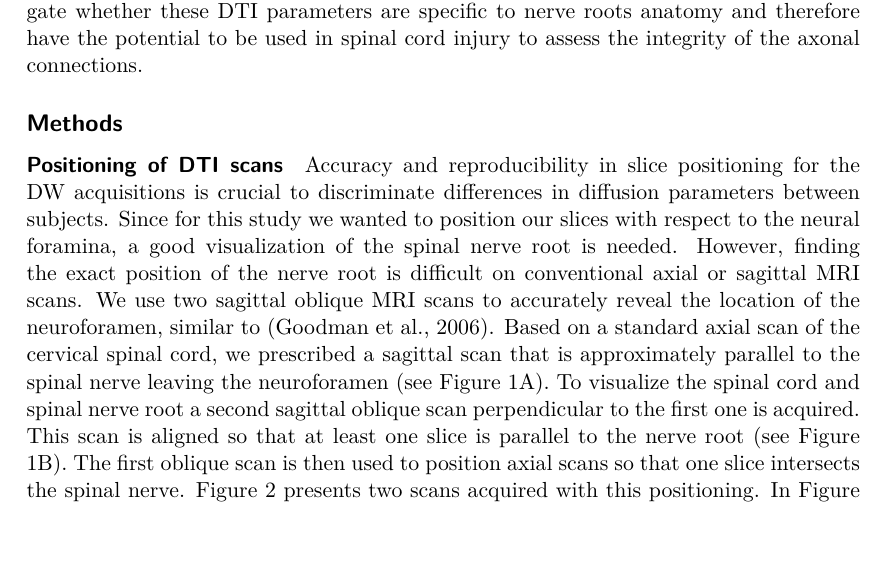
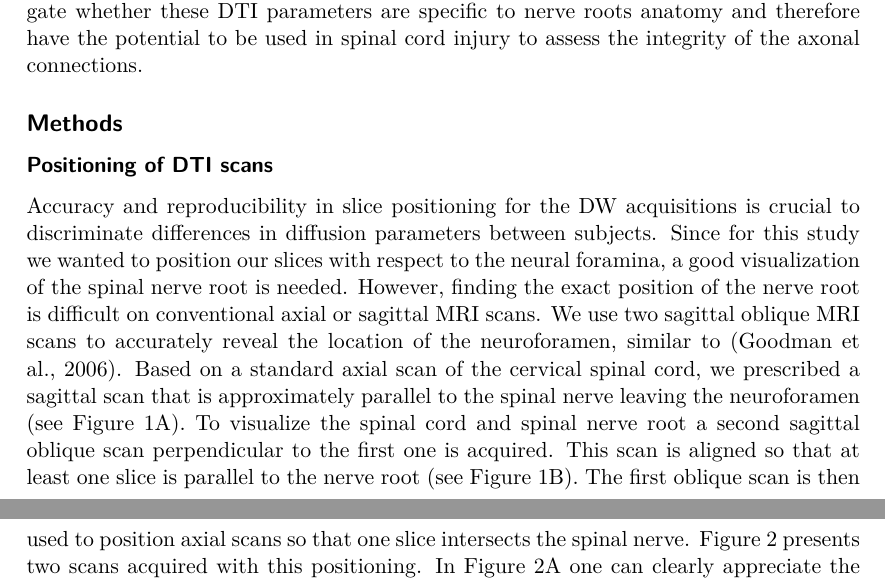
Before and after one commit to trbschneider/thesis, a LaTeX document (report.tex, which reads chap3-1.tex): part of page 4 of 13 before the commit and two parts of pages 4 and 5 of 13 after it, the two joined at a grey line, cut so that both start at the same text, the shorter picture padded with empty space. Compiled offline with XeLaTeX.

Commit message:
text changes

```diff
--- a/chap3-1.tex
+++ b/chap3-1.tex
@@ -1,11 +1,12 @@
-%!TEX root = /Users/torben/PhD/2ndyearreport/report.tex
+%!TEX root = ./report.tex
 
 \section{Preliminary Investigation of Position Dependency of Radial Diffusivity in the Cervical Spinal Cord}
 In this experiment we investigate whether DTI derived parameters are sensitive to the presence of collateral fibres and can be related the axial position of the acquired slice in the spinal cord.
 \subsection*{Motivation}
 The majority of diffusion MRI studies mainly focused on the longitudinal fibres of the SC and only little is known about the value of DTI for the assessment of the connective collateral fibres. These fibres rise at an angle with the white-matter longitudinal tracts and enter the spinal cord gray matter. They interconnect with other areas of the spinal cord through the central gray matter and form part of many functional connections within the spinal cord (Carpenter, 1991). Recently it has been demonstrated hat the second eigenvector is corresponding to sprouting collateral fibres (Mamata et al., 2006). In this study we focus on DTI of the spinal cord with particular interest in the diffusivity changes caused by the presence of the collateral fibres. We aim to investigate whether these DTI parameters are specific to nerve roots anatomy and therefore have the potential to be used in spinal cord injury to assess the integrity of the axonal connections.
 \subsection*{Methods}
-\paragraph{Positioning of DTI scans} Accuracy and reproducibility in slice positioning for the DW acquisitions is crucial to discriminate differences in diffusion parameters between subjects. Since for this study we wanted to position our slices with respect to the neural foramina, a good visualization of the spinal nerve root is needed. However, finding the exact position of the nerve root is difficult on conventional axial or sagittal MRI scans. We use two sagittal oblique MRI scans to accurately reveal the location of the neuroforamen, similar to (Goodman et al., 2006). Based on a standard axial scan of the cervical spinal cord, we prescribed a sagittal scan that is approximately parallel to the spinal nerve leaving the neuroforamen (see Figure 1A). To visualize the spinal cord and spinal nerve root a second sagittal oblique scan perpendicular to the first one is acquired. This scan is aligned so that at least one slice is parallel to the nerve root (see Figure 1B). The first oblique scan is then used to position axial scans so that one slice intersects the spinal nerve. Figure 2 presents two scans acquired with this positioning. In Figure 2A one can clearly appreciate the neuroforamina between C4 and C7. Furthermore, in Figure 2B the spinal nerve root leaving the spinal cord can be seen. Based on these scans we are able to accurately position the DW scans with respect to the roots anatomy. We assume that the diffusion parameters differ mostly between P1 and P2, i.e. the positions shown in Figure 2C, where P1 coincides with the level of the spinal nerve root leaving the spinal cord and P2 with the vertebral body.
+\subsubsection{Positioning of DTI scans} Accuracy and reproducibility in slice
+positioning for the DW acquisitions is crucial to discriminate differences in diffusion parameters between subjects. Since for this study we wanted to position our slices with respect to the neural foramina, a good visualization of the spinal nerve root is needed. However, finding the exact position of the nerve root is difficult on conventional axial or sagittal MRI scans. We use two sagittal oblique MRI scans to accurately reveal the location of the neuroforamen, similar to (Goodman et al., 2006). Based on a standard axial scan of the cervical spinal cord, we prescribed a sagittal scan that is approximately parallel to the spinal nerve leaving the neuroforamen (see Figure 1A). To visualize the spinal cord and spinal nerve root a second sagittal oblique scan perpendicular to the first one is acquired. This scan is aligned so that at least one slice is parallel to the nerve root (see Figure 1B). The first oblique scan is then used to position axial scans so that one slice intersects the spinal nerve. Figure 2 presents two scans acquired with this positioning. In Figure 2A one can clearly appreciate the neuroforamina between C4 and C7. Furthermore, in Figure 2B the spinal nerve root leaving the spinal cord can be seen. Based on these scans we are able to accurately position the DW scans with respect to the roots anatomy. We assume that the diffusion parameters differ mostly between P1 and P2, i.e. the positions shown in Figure 2C, where P1 coincides with the level of the spinal nerve root leaving the spinal cord and P2 with the vertebral body.
 
 \paragraph{Data acquisition}
 Diffusion-weighted scans are acquired on a 1.5T Signa scanner (General Electric Company, Milwaukee, WIS) using a cardiac-gated single shot CO-ZOOM EPI sequence (Dowell et al., 2009) with imaging parameters TR = 5RRs, TE= 95.5ms, voxel size = $1\times 1 \times 5mm^3$and an image matrix of $64\times 64$ (FOV=$13\times 13mm^2$). We acquire 8 distributed diffusion weighted directions (see Table1) interleaved with 4 non-diffusion weighted directions. A b-factor of 1000 $smm^{-2}$ was chosen for optimal DT reconstruction as recommended in(Jones et al., 1999). We focus attention on a single slice acquisition to make sure that the signal from the slice is completely recovered after each shot, given that when using the CO-ZOOM sequence T1 relaxation can affect the signal intensity of subsequent slices in multiple slices acquisition. Also, by positioning one single slice, it is possible to acquire a spinal cord image orthogonally to the main spinal cord fibre direction. To increase signal-to-noise-ratio we initially repeat each scan on each subject 22 times to determine the optimal number of averages needed. Subsequent scans on the same subject are repeated 15 times (see Data analysis).
```
